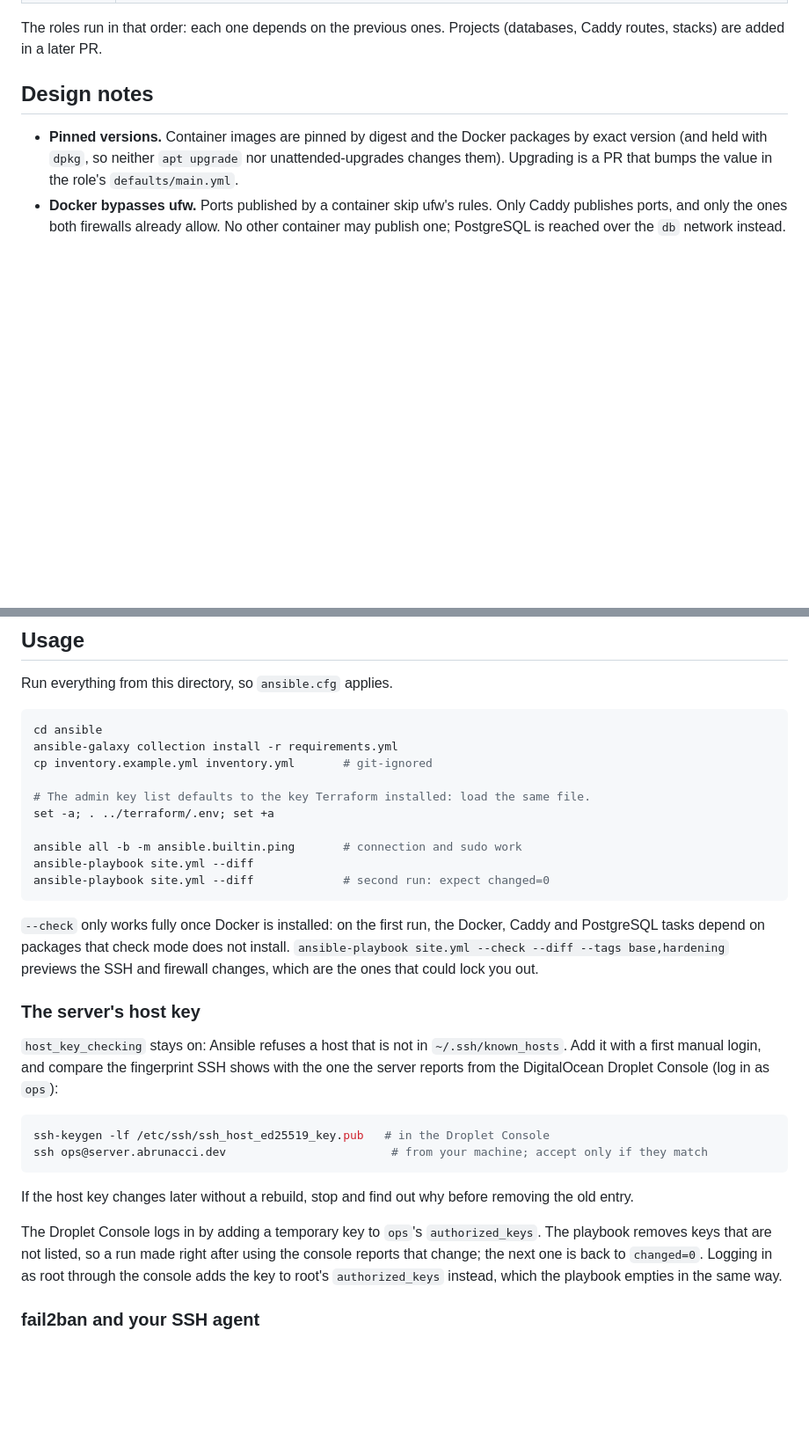
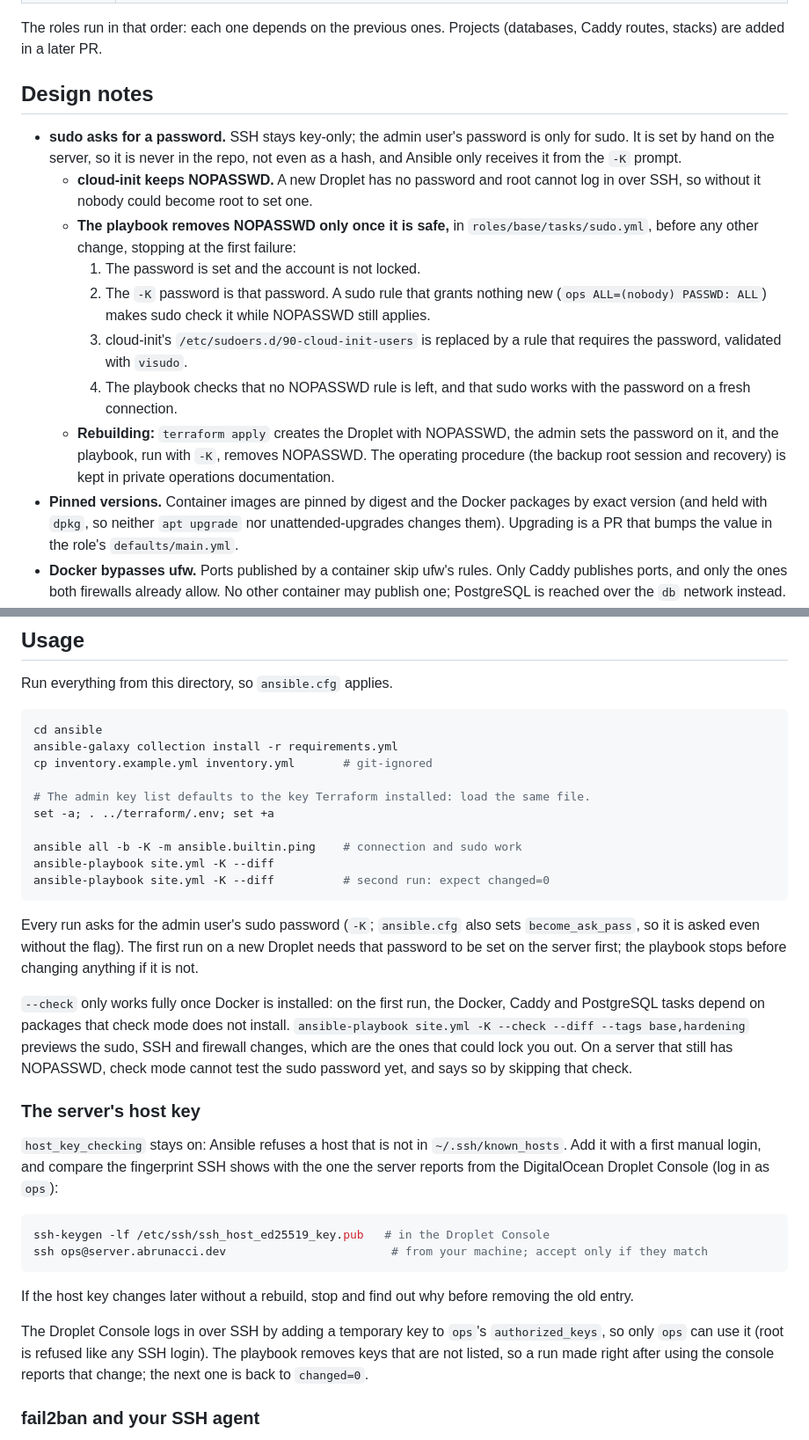
Before and after one commit to Abrunacci/infra, a Markdown page: ansible/README.md, 2 parts joined by grey strips. Shown at 88% size. Drawn GitHub-style; blank space fills up the shorter version.

Commit message:
Document sudo with a password, the rebuild flow and the Droplet Console's SSH limits

````diff
--- a/ansible/README.md
+++ b/ansible/README.md
@@ -15,6 +15,14 @@ The roles run in that order: each one depends on the previous ones. Projects (da
 
 ## Design notes
 
+- **sudo asks for a password.** SSH stays key-only; the admin user's password is only for sudo. It is set by hand on the server, so it is never in the repo, not even as a hash, and Ansible only receives it from the `-K` prompt.
+  - **cloud-init keeps NOPASSWD.** A new Droplet has no password and root cannot log in over SSH, so without it nobody could become root to set one.
+  - **The playbook removes NOPASSWD only once it is safe,** in `roles/base/tasks/sudo.yml`, before any other change, stopping at the first failure:
+    1. The password is set and the account is not locked.
+    2. The `-K` password is that password. A sudo rule that grants nothing new (`ops ALL=(nobody) PASSWD: ALL`) makes sudo check it while NOPASSWD still applies.
+    3. cloud-init's `/etc/sudoers.d/90-cloud-init-users` is replaced by a rule that requires the password, validated with `visudo`.
+    4. The playbook checks that no NOPASSWD rule is left, and that sudo works with the password on a fresh connection.
+  - **Rebuilding:** `terraform apply` creates the Droplet with NOPASSWD, the admin sets the password on it, and the playbook, run with `-K`, removes NOPASSWD. The operating procedure (the backup root session and recovery) is kept in private operations documentation.
 - **Pinned versions.** Container images are pinned by digest and the Docker packages by exact version (and held with `dpkg`, so neither `apt upgrade` nor unattended-upgrades changes them). Upgrading is a PR that bumps the value in the role's `defaults/main.yml`.
 - **Docker bypasses ufw.** Ports published by a container skip ufw's rules. Only Caddy publishes ports, and only the ones both firewalls already allow. No other container may publish one; PostgreSQL is reached over the `db` network instead.
 - **`db` is an internal network.** Containers on it have no route to the internet through it. Projects join `edge` (to be reached by Caddy) and `db` (to reach PostgreSQL).
@@ -42,12 +50,14 @@ cp inventory.example.yml inventory.yml       # git-ignored
 # The admin key list defaults to the key Terraform installed: load the same file.
 set -a; . ../terraform/.env; set +a
 
-ansible all -b -m ansible.builtin.ping       # connection and sudo work
-ansible-playbook site.yml --diff
-ansible-playbook site.yml --diff             # second run: expect changed=0
+ansible all -b -K -m ansible.builtin.ping    # connection and sudo work
+ansible-playbook site.yml -K --diff
+ansible-playbook site.yml -K --diff          # second run: expect changed=0
 ```
 
-`--check` only works fully once Docker is installed: on the first run, the Docker, Caddy and PostgreSQL tasks depend on packages that check mode does not install. `ansible-playbook site.yml --check --diff --tags base,hardening` previews the SSH and firewall changes, which are the ones that could lock you out.
+Every run asks for the admin user's sudo password (`-K`; `ansible.cfg` also sets `become_ask_pass`, so it is asked even without the flag). The first run on a new Droplet needs that password to be set on the server first; the playbook stops before changing anything if it is not.
+
+`--check` only works fully once Docker is installed: on the first run, the Docker, Caddy and PostgreSQL tasks depend on packages that check mode does not install. `ansible-playbook site.yml -K --check --diff --tags base,hardening` previews the sudo, SSH and firewall changes, which are the ones that could lock you out. On a server that still has NOPASSWD, check mode cannot test the sudo password yet, and says so by skipping that check.
 
 ### The server's host key
 
@@ -60,7 +70,7 @@ ssh ops@server.abrunacci.dev                        # from your machine; accept
 
 If the host key changes later without a rebuild, stop and find out why before removing the old entry.
 
-The Droplet Console logs in by adding a temporary key to `ops`'s `authorized_keys`. The playbook removes keys that are not listed, so a run made right after using the console reports that change; the next one is back to `changed=0`. Logging in as root through the console adds the key to root's `authorized_keys` instead, which the playbook empties in the same way.
+The Droplet Console logs in over SSH by adding a temporary key to `ops`'s `authorized_keys`, so only `ops` can use it (root is refused like any SSH login). The playbook removes keys that are not listed, so a run made right after using the console reports that change; the next one is back to `changed=0`.
 
 ### fail2ban and your SSH agent
 
````
Also changed, not shown: other parts of ansible/README.md (+1 -1 lines), README.md (+2 -2 lines).
